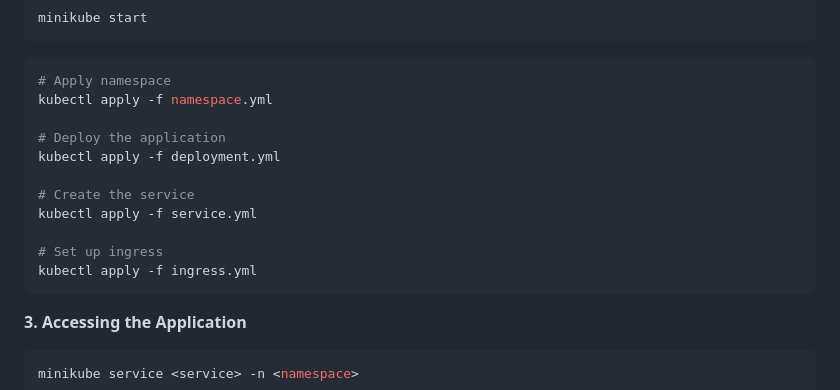
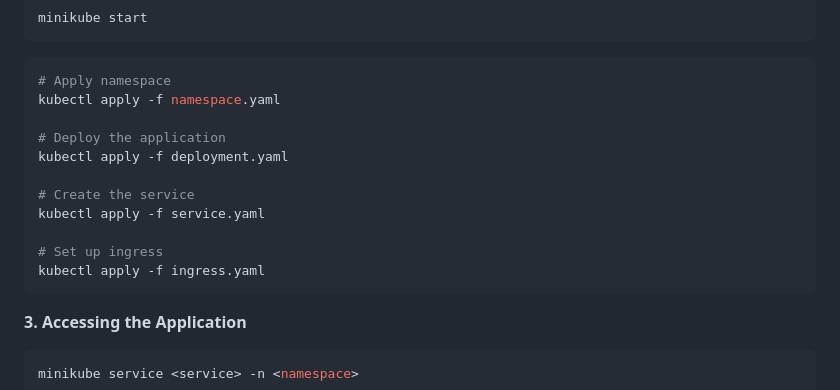
Before and after one commit to BassmaMandour/Note-App, a Markdown page: Readme.md, the part around the change. Rendered like a GitHub page.

Commit message:
config:minikube

`````diff
--- a/Readme.md
+++ b/Readme.md
@@ -186,16 +186,16 @@ minikube start
 ````
 ```bash
 # Apply namespace
-kubectl apply -f namespace.yml
+kubectl apply -f namespace.yaml
 
 # Deploy the application
-kubectl apply -f deployment.yml
+kubectl apply -f deployment.yaml
 
 # Create the service
-kubectl apply -f service.yml
+kubectl apply -f service.yaml
 
 # Set up ingress
-kubectl apply -f ingress.yml
+kubectl apply -f ingress.yaml
 ````
 **3.** **Accessing the Application**
 ```bash
`````
